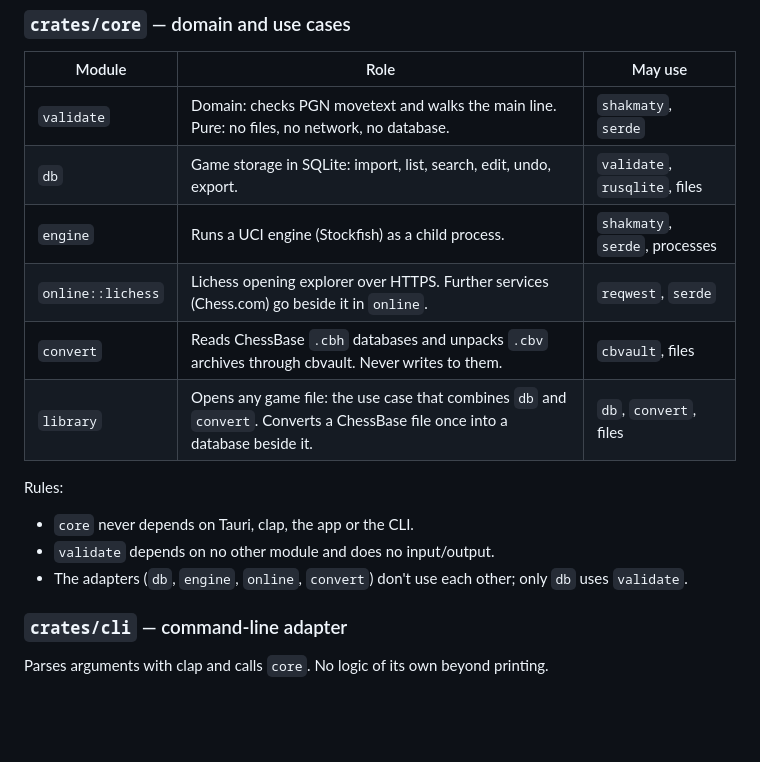
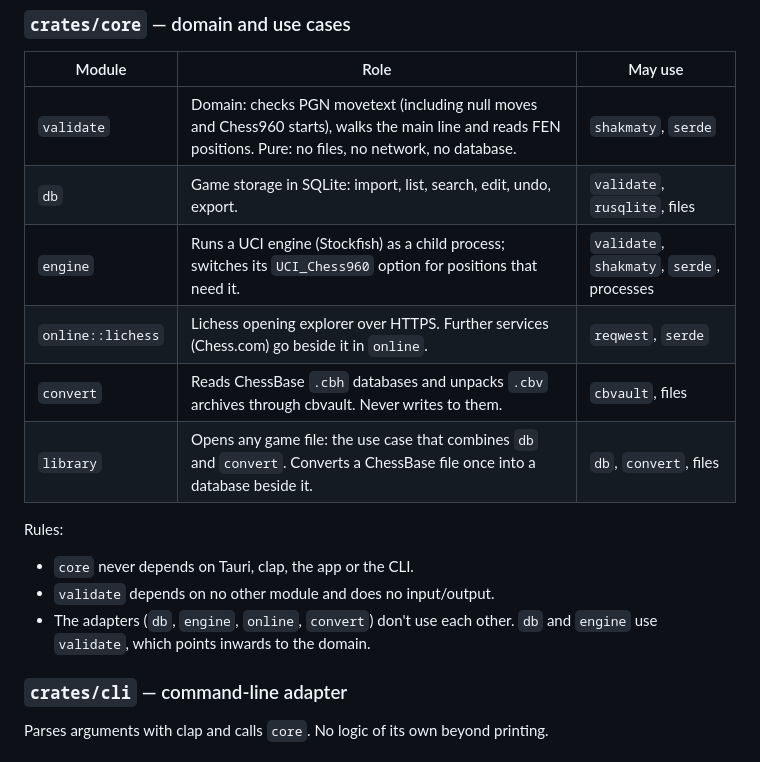
Before and after one commit to togarasa/chessvault, a Markdown page: docs/ARCHITECTURE.md, the part around the change. GitHub-like rendering; blank space fills up the shorter version.

```diff
--- a/docs/ARCHITECTURE.md
+++ b/docs/ARCHITECTURE.md
@@ -30,9 +30,9 @@ breaks them fails the build.
 
 | Module | Role | May use |
 |---|---|---|
-| `validate` | Domain: checks PGN movetext and walks the main line. Pure: no files, no network, no database. | `shakmaty`, `serde` |
+| `validate` | Domain: checks PGN movetext (including null moves and Chess960 starts), walks the main line and reads FEN positions. Pure: no files, no network, no database. | `shakmaty`, `serde` |
 | `db` | Game storage in SQLite: import, list, search, edit, undo, export. | `validate`, `rusqlite`, files |
-| `engine` | Runs a UCI engine (Stockfish) as a child process. | `shakmaty`, `serde`, processes |
+| `engine` | Runs a UCI engine (Stockfish) as a child process; switches its `UCI_Chess960` option for positions that need it. | `validate`, `shakmaty`, `serde`, processes |
 | `online::lichess` | Lichess opening explorer over HTTPS. Further services (Chess.com) go beside it in `online`. | `reqwest`, `serde` |
 | `convert` | Reads ChessBase `.cbh` databases and unpacks `.cbv` archives through cbvault. Never writes to them. | `cbvault`, files |
 | `library` | Opens any game file: the use case that combines `db` and `convert`. Converts a ChessBase file once into a database beside it. | `db`, `convert`, files |
@@ -40,7 +40,8 @@ breaks them fails the build.
 Rules:
 - `core` never depends on Tauri, clap, the app or the CLI.
 - `validate` depends on no other module and does no input/output.
-- The adapters (`db`, `engine`, `online`, `convert`) don't use each other; only `db` uses `validate`.
+- The adapters (`db`, `engine`, `online`, `convert`) don't use each other. `db` and `engine` use
+  `validate`, which points inwards to the domain.
 
 ### `crates/cli` — command-line adapter
 
```
Also changed, not shown: docs/user/README.md (+20 -3 lines), docs/user/images/chess960.png (added), docs/user/images/null-move.png (added), 13 other files.
